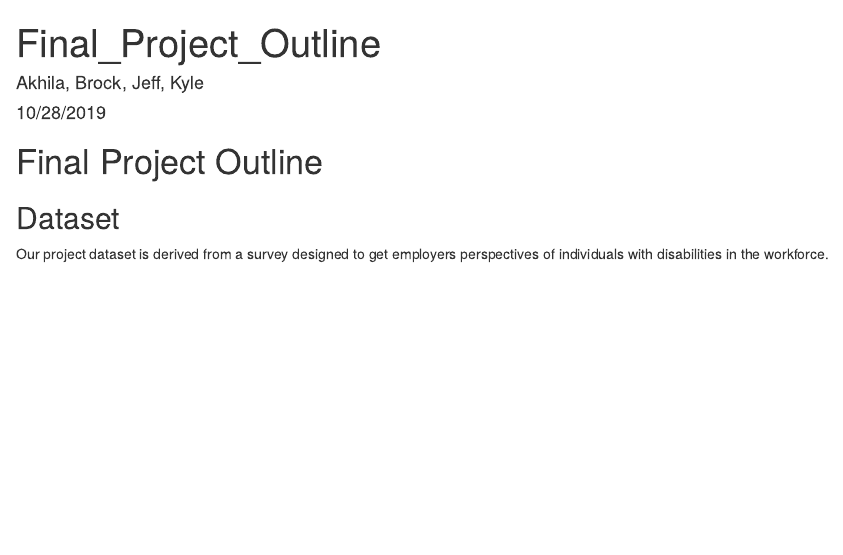
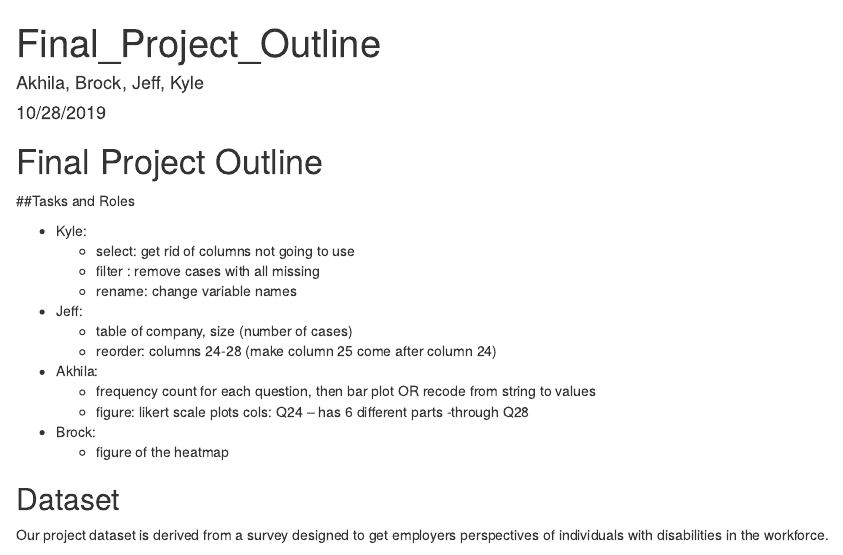
Before and after one commit to RowleyBrock/EDLD_610_final_project, an R Markdown document (Final_Proj_Outline.Rmd): the page in a window 1100 px wide, from its top. Rendered offline with R 4.5, knitr and Pandoc, with nearby package versions.

Commit message:
added tasks and roles from 11.18 meeting

```diff
--- a/Final_Proj_Outline.Rmd
+++ b/Final_Proj_Outline.Rmd
@@ -5,6 +5,27 @@ date: "10/28/2019"
 output: html_document
 ---
 # Final Project Outline
+
+##Tasks and Roles
+
+- Kyle:
+  - select: get rid of columns not going to use
+  - filter : remove cases with all missing
+  - rename: change variable names
+
+- Jeff:
+  - table of company, size (number of cases)
+  - reorder: columns 24-28 (make column 25 come after column 24)
+
+- Akhila:
+  - frequency count for each question, then bar plot OR recode from string to values
+  - figure: likert scale plots
+      cols: Q24 -- has 6 different parts
+      -through Q28
+
+- Brock:
+  - figure of the heatmap
+
 
 ## Dataset
 
```
